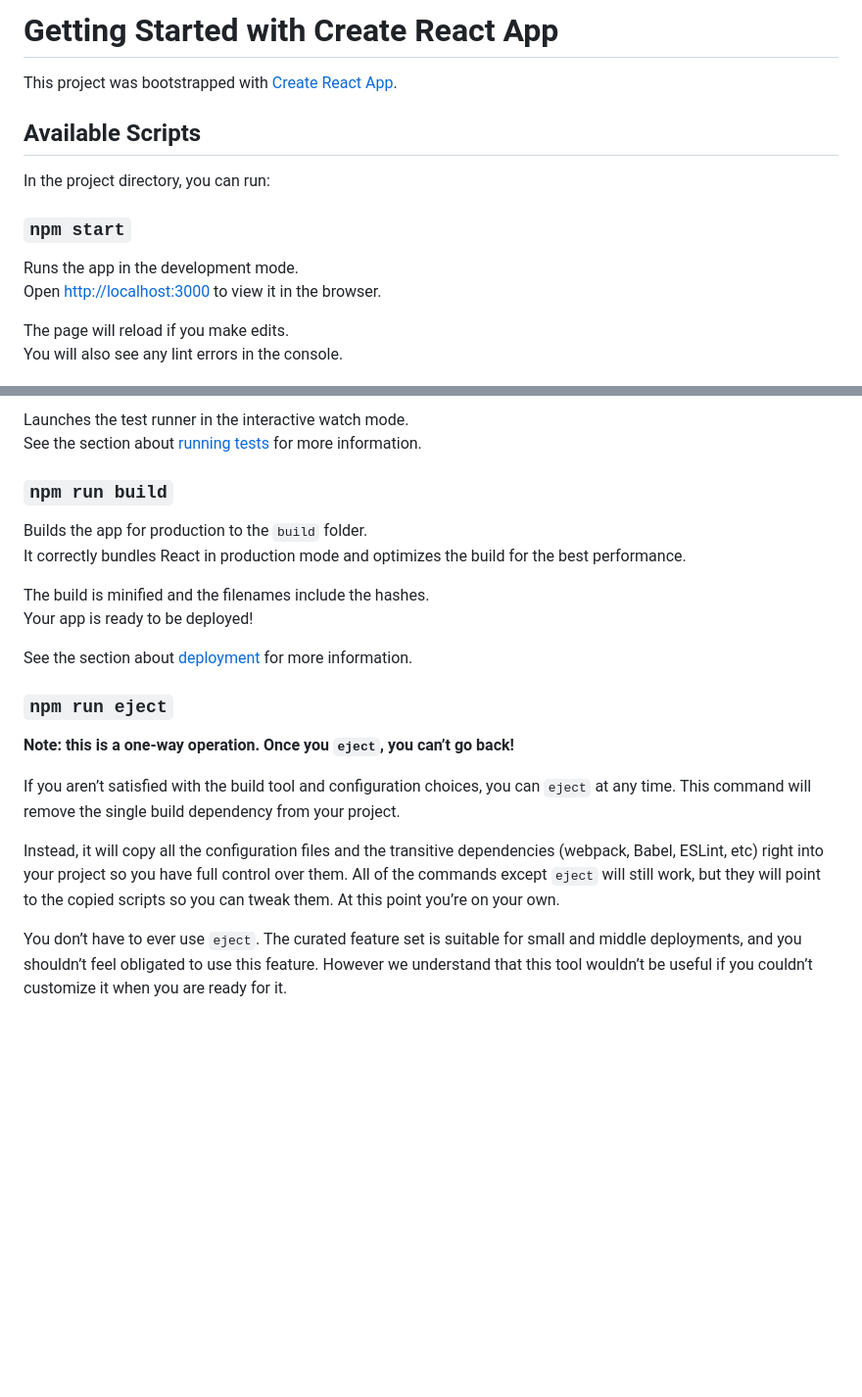
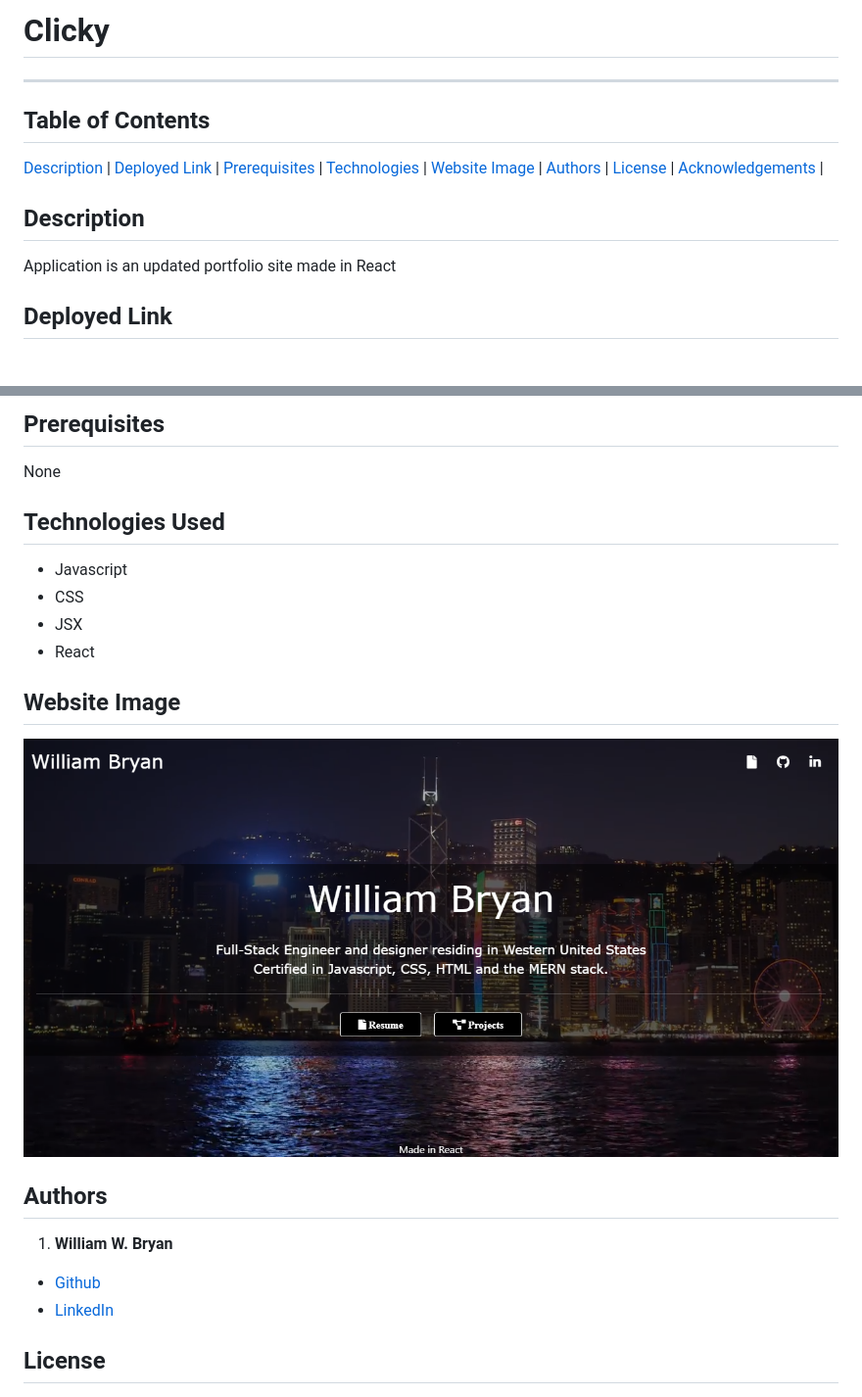
Before and after one commit to WeiLiBryan/React-Portfollio, a Markdown page: README.md, 2 parts joined by grey strips. Shown at 98% size. GitHub-like rendering; pictures changed too: public/assets/webpage.png (added); blank space fills up the shorter version.

```diff
--- a/README.md
+++ b/README.md
@@ -1,16 +1,21 @@
-# Getting Started with Create React App
+# Clicky
 
-This project was bootstrapped with [Create React App](https://github.com/facebook/create-react-app).
+----------------------
 
-## Available Scripts
+## Table of Contents
 
-In the project directory, you can run:
+[Description](#Description) |
+[Deployed Link](#Deployed-Link) |
+[Prerequisites](#Prerequisites) |
+[Technologies](#Technologies-Used) |
+[Website Image](#Website-Image) |
+[Authors](#Authors) |
+[License](#License) |
+[Acknowledgements](#Acknowledgements) |
 
-### `npm start`
+## Description
 
-Runs the app in the development mode.\
-Open [http://localhost:3000](http://localhost:3000) to view it in the browser.
+Application is an updated portfolio site made in React
 
-The page will reload if you make edits.\
-You will also see any lint errors in the console.
+## Deployed Link
 
@@ -18,24 +23,25 @@ You will also see any lint errors in the console.
 
-Launches the test runner in the interactive watch mode.\
-See the section about [running tests](https://facebook.github.io/create-react-app/docs/running-tests) for more information.
+## Prerequisites
 
-### `npm run build`
+None
 
-Builds the app for production to the `build` folder.\
-It correctly bundles React in production mode and optimizes the build for the best performance.
+## Technologies Used
 
-The build is minified and the filenames include the hashes.\
-Your app is ready to be deployed!
+- Javascript
+- CSS
+- JSX
+- React
 
-See the section about [deployment](https://facebook.github.io/create-react-app/docs/deployment) for more information.
+## Website Image
 
-### `npm run eject`
+![Website Image](./public/assets/webpage.png)
 
-**Note: this is a one-way operation. Once you `eject`, you can’t go back!**
+## Authors
 
-If you aren’t satisfied with the build tool and configuration choices, you can `eject` at any time. This command will remove the single build dependency from your project.
+1. **William W. Bryan**
 
-Instead, it will copy all the configuration files and the transitive dependencies (webpack, Babel, ESLint, etc) right into your project so you have full control over them. All of the commands except `eject` will still work, but they will point to the copied scripts so you can tweak them. At this point you’re on your own.
+- [Github](https://github.com/WeiLiBryan)
+- [LinkedIn](https://www.linkedin.com/in/william-bryan-72730019a/)
 
-You don’t have to ever use `eject`. The curated feature set is suitable for small and middle deployments, and you shouldn’t feel obligated to use this feature. However we understand that this tool wouldn’t be useful if you couldn’t customize it when you are ready for it.
+## License
 
```
Also changed, not shown: other parts of README.md (+6 -27 lines).
